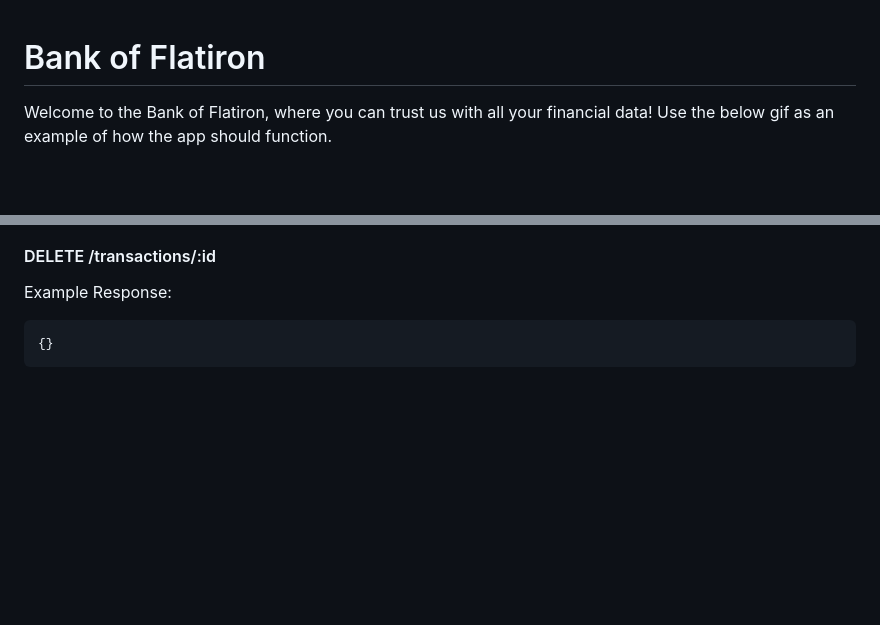
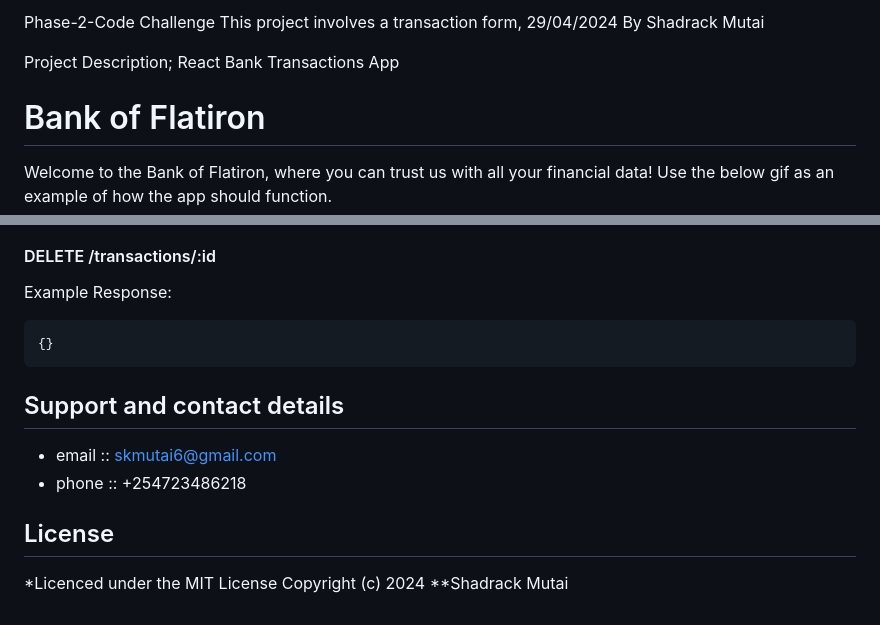
Before and after one commit to skmutai6/Bank-of-Flatiron, a Markdown page: README.md, 2 parts joined by grey strips. GitHub-like rendering; blank space fills up the shorter version.

````diff
--- a/README.md
+++ b/README.md
@@ -1,3 +1,8 @@
+Phase-2-Code Challenge
+This project involves a transaction form, 29/04/2024 By Shadrack Mutai
+
+Project Description; React Bank Transactions App
+
 # Bank of Flatiron
 
 Welcome to the Bank of Flatiron, where you can trust us with all your financial
@@ -133,3 +138,10 @@ Example Response:
 ```json
 {}
 ```
+
+## Support and contact details
+- email :: skmutai6@gmail.com
+- phone :: +254723486218
+
+## License
+*Licenced under the MIT License Copyright (c) 2024 **Shadrack Mutai
````
